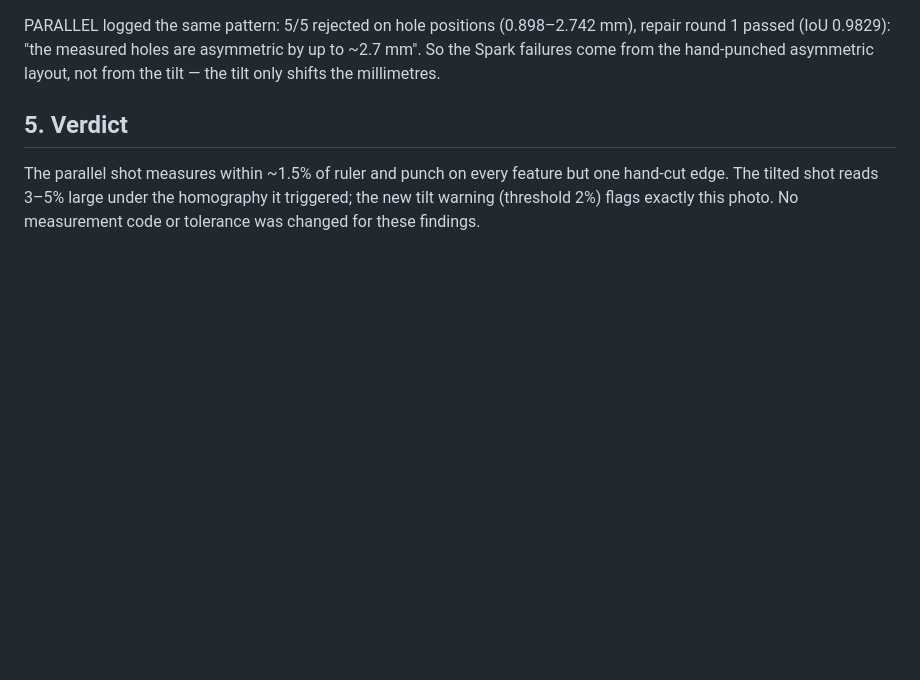
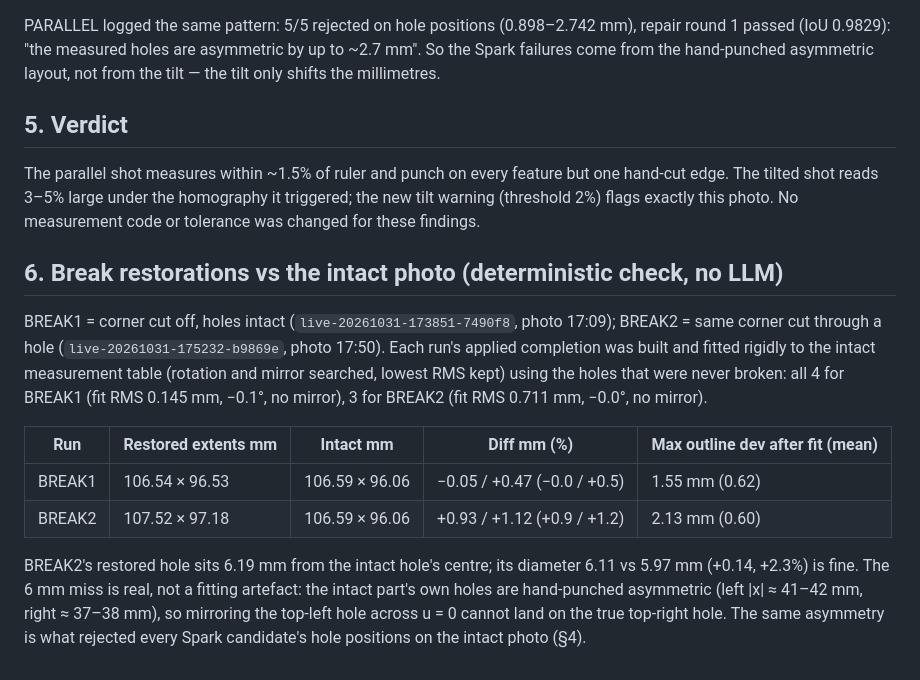
Before and after one commit to pnomokok/reversecad, a Markdown page: reports/real_parts.md, the part around the change. Drawn GitHub-style; blank space fills up the shorter version.

Commit message:
[muse-code] Evaluate break restorations against intact photo
Rigid hole-based fits of both applied completions vs the intact table: extents, max outline deviation, restored-hole error. Numbers only.

```diff
--- a/reports/real_parts.md
+++ b/reports/real_parts.md
@@ -72,3 +72,24 @@ The parallel shot measures within ~1.5% of ruler and punch on every feature but
 hand-cut edge. The tilted shot reads 3–5% large under the homography it triggered;
 the new tilt warning (threshold 2%) flags exactly this photo. No measurement code or
 tolerance was changed for these findings.
+
+## 6. Break restorations vs the intact photo (deterministic check, no LLM)
+
+BREAK1 = corner cut off, holes intact (`live-20261031-173851-7490f8`, photo 17:09);
+BREAK2 = same corner cut through a hole (`live-20261031-175232-b9869e`, photo 17:50).
+Each run's applied completion was built and fitted rigidly to the intact measurement
+table (rotation and mirror searched, lowest RMS kept) using the holes that were never
+broken: all 4 for BREAK1 (fit RMS 0.145 mm, −0.1°, no mirror), 3 for BREAK2 (fit RMS
+0.711 mm, −0.0°, no mirror).
+
+| Run | Restored extents mm | Intact mm | Diff mm (%) | Max outline dev after fit (mean) |
+|---|---|---|---|---|
+| BREAK1 | 106.54 × 96.53 | 106.59 × 96.06 | −0.05 / +0.47 (−0.0 / +0.5) | 1.55 mm (0.62) |
+| BREAK2 | 107.52 × 97.18 | 106.59 × 96.06 | +0.93 / +1.12 (+0.9 / +1.2) | 2.13 mm (0.60) |
+
+BREAK2's restored hole sits 6.19 mm from the intact hole's centre; its diameter 6.11
+vs 5.97 mm (+0.14, +2.3%) is fine. The 6 mm miss is real, not a fitting artefact: the
+intact part's own holes are hand-punched asymmetric (left |x| ≈ 41–42 mm, right ≈
+37–38 mm), so mirroring the top-left hole across u = 0 cannot land on the true
+top-right hole. The same asymmetry is what rejected every Spark candidate's hole
+positions on the intact photo (§4).
```
